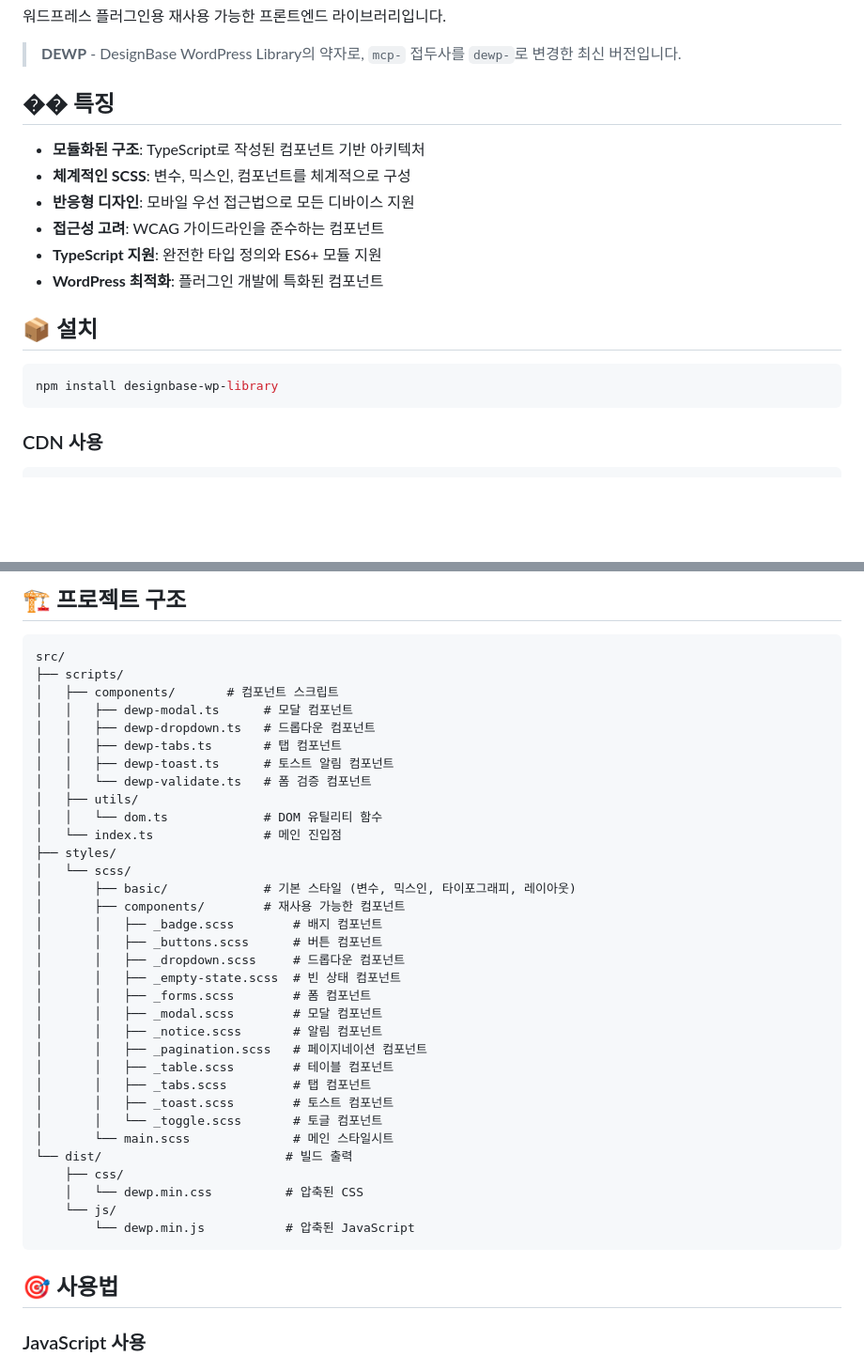
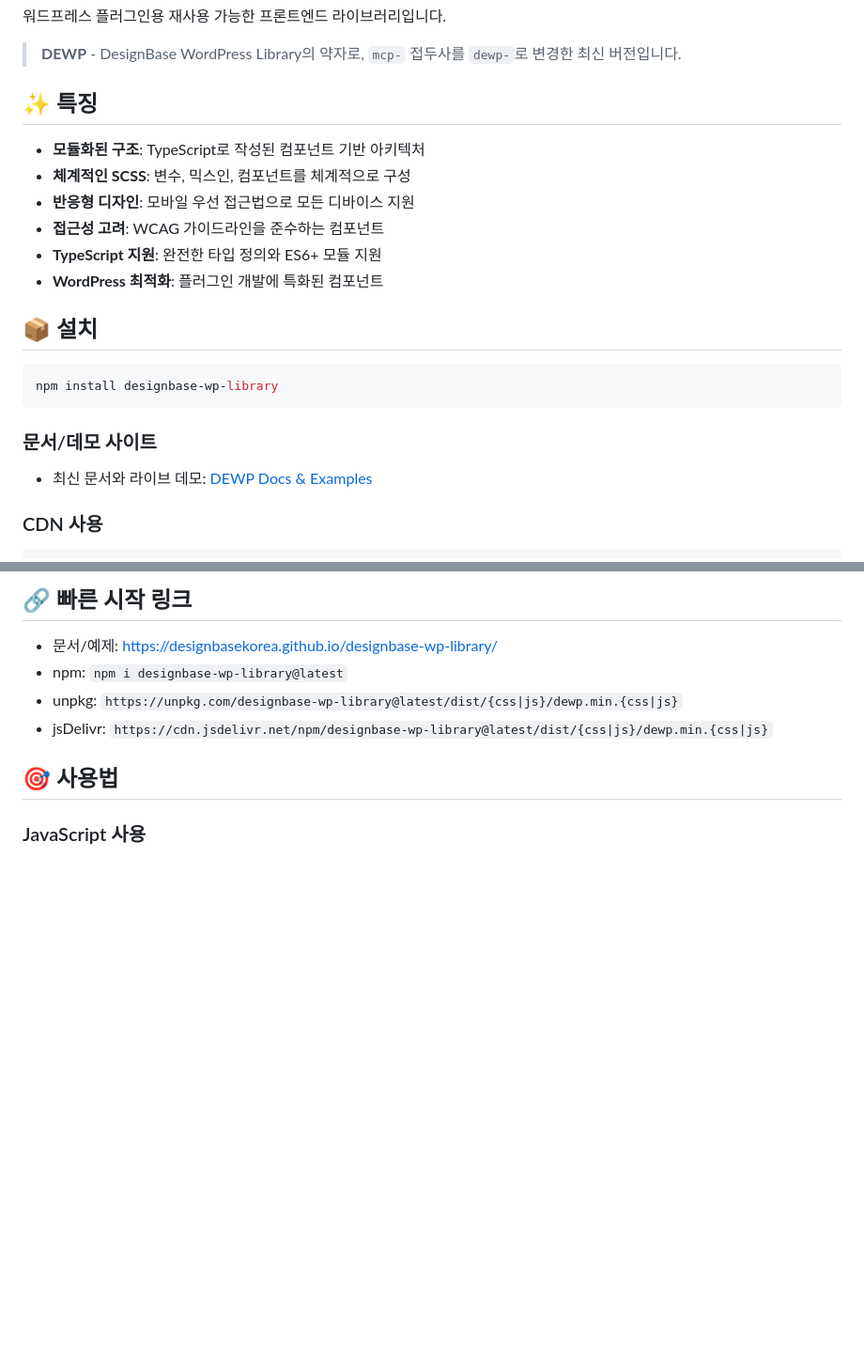
Before and after one commit to designbasekorea/designbase-wp-library, a Markdown page: README.md, 2 parts joined by grey strips. Shown at 94% size. GitHub-like rendering; blank space fills up the shorter version.

Commit message:
docs(README): link to live docs site; switch CDN to @latest; add quick-start links; drop verbose project tree

````diff
--- a/README.md
+++ b/README.md
@@ -4,7 +4,7 @@
 
 > **DEWP** - DesignBase WordPress Library의 약자로, `mcp-` 접두사를 `dewp-`로 변경한 최신 버전입니다.
 
-## �� 특징
+## ✨ 특징
 
 - **모듈화된 구조**: TypeScript로 작성된 컴포넌트 기반 아키텍처
 - **체계적인 SCSS**: 변수, 믹스인, 컴포넌트를 체계적으로 구성
@@ -19,6 +19,10 @@
 npm install designbase-wp-library
 ```
 
+### 문서/데모 사이트
+
+- 최신 문서와 라이브 데모: [DEWP Docs & Examples](https://designbasekorea.github.io/designbase-wp-library/)
+
 ### CDN 사용
 
 ```html
@@ -30,42 +34,11 @@ npm install designbase-wp-library
 ```
 
-## 🏗️ 프로젝트 구조
+## 🔗 빠른 시작 링크
 
-```
-src/
-├── scripts/
-│   ├── components/       # 컴포넌트 스크립트
-│   │   ├── dewp-modal.ts      # 모달 컴포넌트
-│   │   ├── dewp-dropdown.ts   # 드롭다운 컴포넌트
-│   │   ├── dewp-tabs.ts       # 탭 컴포넌트
-│   │   ├── dewp-toast.ts      # 토스트 알림 컴포넌트
-│   │   └── dewp-validate.ts   # 폼 검증 컴포넌트
-│   ├── utils/
-│   │   └── dom.ts             # DOM 유틸리티 함수
-│   └── index.ts               # 메인 진입점
-├── styles/
-│   └── scss/
-│       ├── basic/             # 기본 스타일 (변수, 믹스인, 타이포그래피, 레이아웃)
-│       ├── components/        # 재사용 가능한 컴포넌트
-│       │   ├── _badge.scss        # 배지 컴포넌트
-│       │   ├── _buttons.scss      # 버튼 컴포넌트
-│       │   ├── _dropdown.scss     # 드롭다운 컴포넌트
-│       │   ├── _empty-state.scss  # 빈 상태 컴포넌트
-│       │   ├── _forms.scss        # 폼 컴포넌트
-│       │   ├── _modal.scss        # 모달 컴포넌트
-│       │   ├── _notice.scss       # 알림 컴포넌트
-│       │   ├── _pagination.scss   # 페이지네이션 컴포넌트
-│       │   ├── _table.scss        # 테이블 컴포넌트
-│       │   ├── _tabs.scss         # 탭 컴포넌트
-│       │   ├── _toast.scss        # 토스트 컴포넌트
-│       │   └── _toggle.scss       # 토글 컴포넌트
-│       └── main.scss              # 메인 스타일시트
-└── dist/                         # 빌드 출력
-    ├── css/
-    │   └── dewp.min.css          # 압축된 CSS
-    └── js/
-        └── dewp.min.js           # 압축된 JavaScript
-```
+- 문서/예제: https://designbasekorea.github.io/designbase-wp-library/
+- npm: `npm i designbase-wp-library@latest`
+- unpkg: `https://unpkg.com/designbase-wp-library@latest/dist/{css|js}/dewp.min.{css|js}`
+- jsDelivr: `https://cdn.jsdelivr.net/npm/designbase-wp-library@latest/dist/{css|js}/dewp.min.{css|js}`
 
 ## 🎯 사용법
 
````
Also changed, not shown: other parts of README.md (+6 -6 lines).
